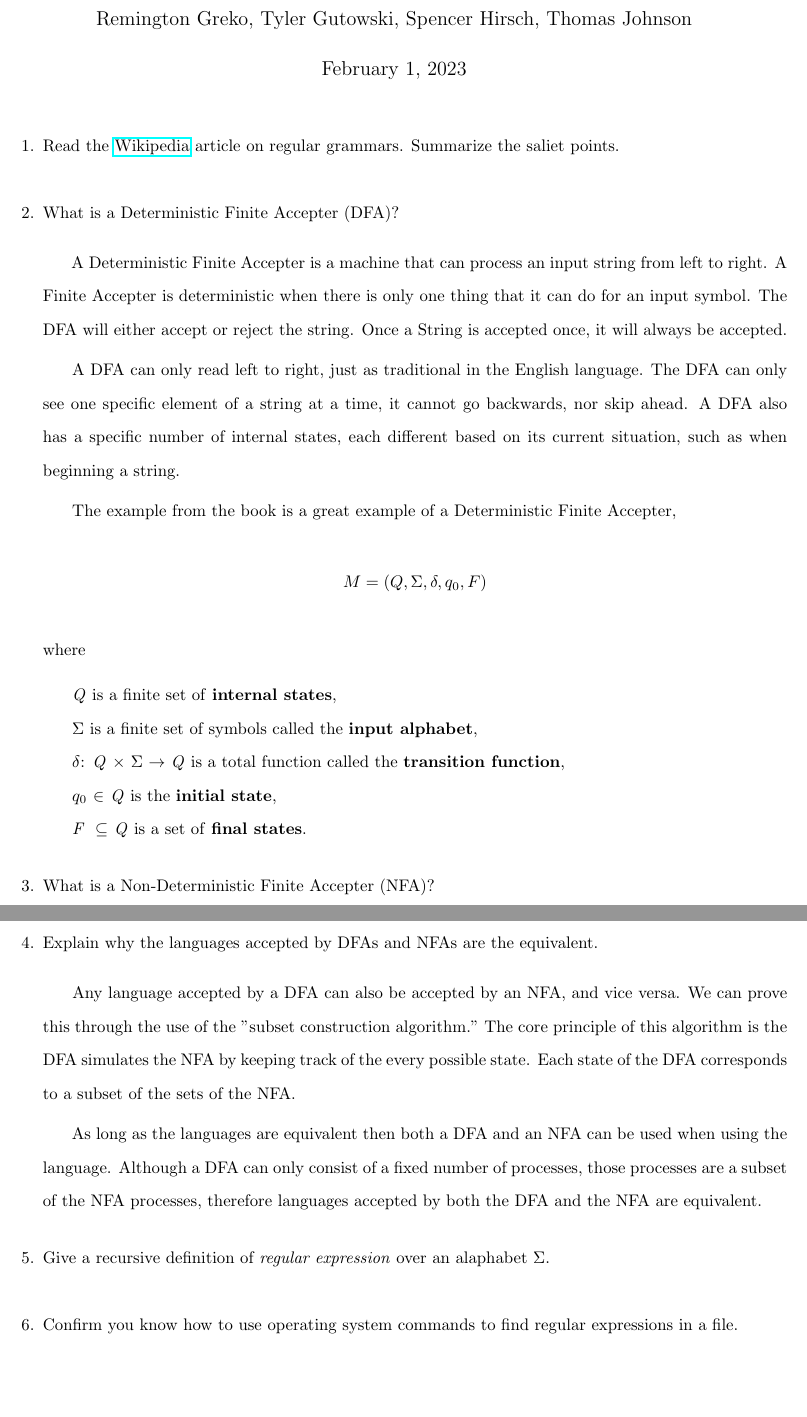
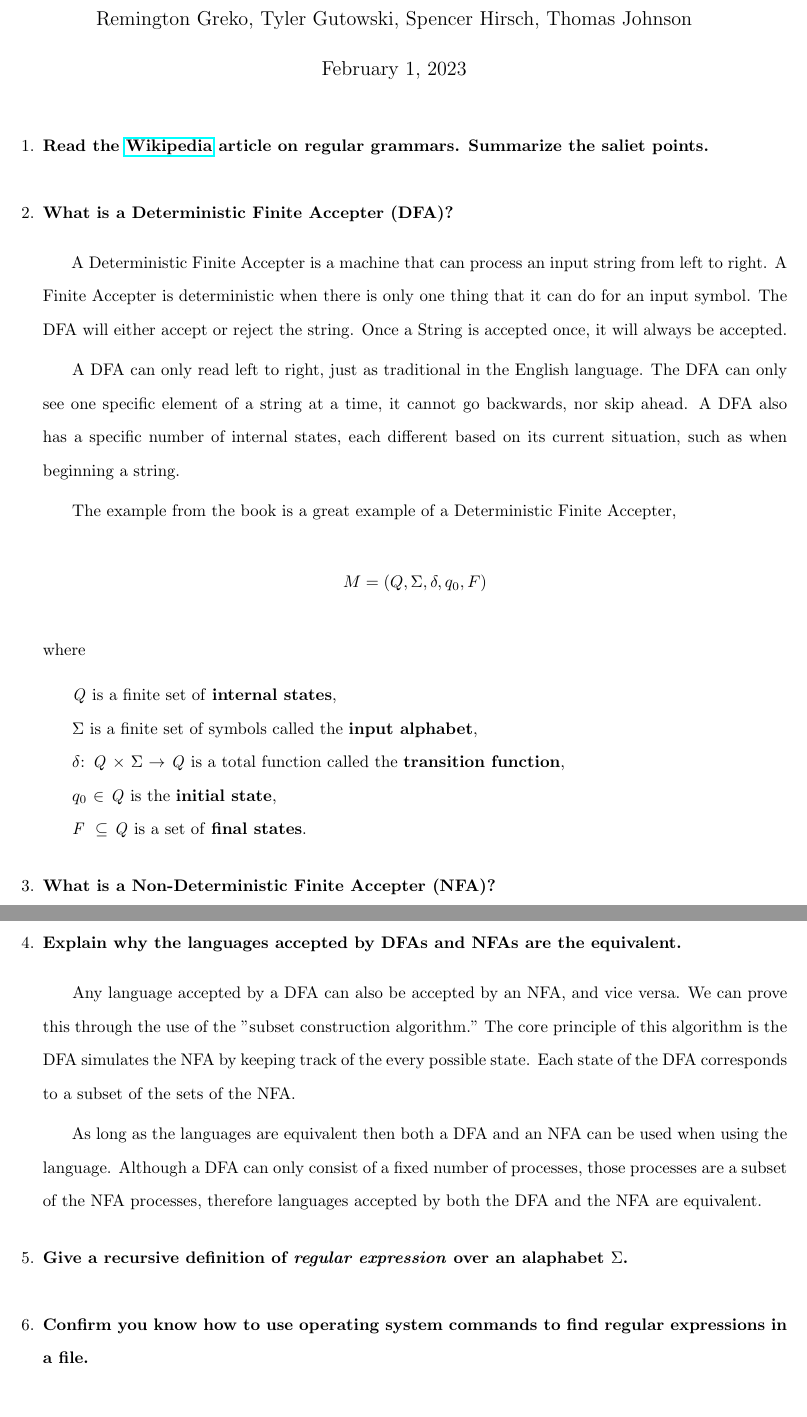
Before and after one commit to spencerhirsch/formal_language, a LaTeX document (regular_languages.tex): two parts of pages 1 and 2 of 3, joined at a grey line, cut so that both start at the same text. Compiled offline with pdfLaTeX.

Commit message:
Making questions bold

```diff
--- a/regular_languages.tex
+++ b/regular_languages.tex
@@ -14,8 +14,8 @@
 \maketitle
 
 \begin{enumerate}
-    \item Read the \href{https://en.wikipedia.org/wiki/Regular_grammar}{Wikipedia} article on regular grammars. Summarize
-            the saliet points.
+    \item \textbf{Read the \href{https://en.wikipedia.org/wiki/Regular_grammar}{Wikipedia} article on regular grammars. Summarize
+            the saliet points.}
 
     \medskip
 
@@ -57,7 +57,7 @@
 
     \medskip
 
-    \item What is a Non-Deterministic Finite Accepter (NFA)?
+    \item \textbf{What is a Non-Deterministic Finite Accepter (NFA)?}
 
     \medskip
 
@@ -65,7 +65,7 @@
 
     \medskip
 
-    \item Explain why the languages accepted by DFAs and NFAs are the equivalent.
+    \item \textbf{Explain why the languages accepted by DFAs and NFAs are the equivalent.}
 
     \medskip
 
@@ -83,8 +83,8 @@
 
     \medskip
 
-    \item Give a recursive definition of \textit{regular expression} over
-            an alaphabet $\Sigma$.
+    \item \textbf{Give a recursive definition of \textit{regular expression} over
+            an alaphabet $\Sigma$.}
 
     \medskip
 
```
Also changed, not shown: regular_languages.pdf, regular_languages.tex (6 more changed lines), 4 other files.
